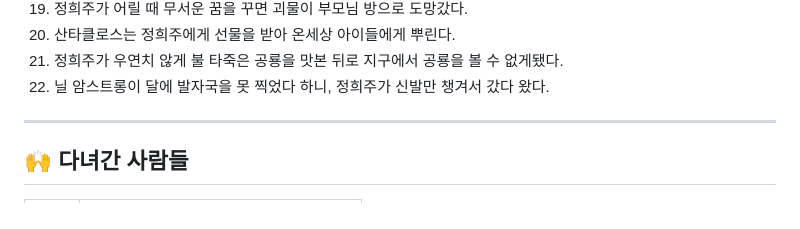
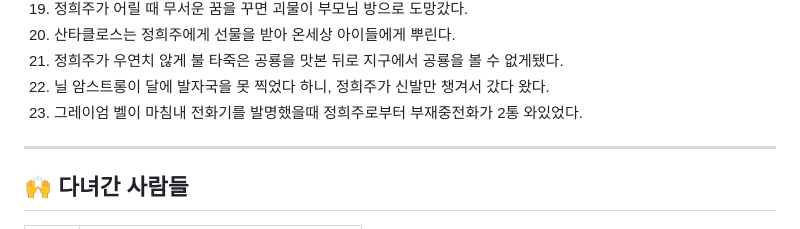
Before and after one commit to SDS-Junior-Reviewer-2026-Second/ptest_Heejoo, a Markdown page: README.md, the part around the change. Rendered like a GitHub page.

```diff
--- a/README.md
+++ b/README.md
@@ -95,6 +95,7 @@
 20. 산타클로스는 정희주에게 선물을 받아 온세상 아이들에게 뿌린다.
 21. 정희주가 우연치 않게 불 타죽은 공룡을 맛본 뒤로 지구에서 공룡을 볼 수 없게됐다.
 22. 닐 암스트롱이 달에 발자국을 못 찍었다 하니, 정희주가 신발만 챙겨서 갔다 왔다.
+23. 그레이엄 벨이 마침내 전화기를 발명했을때 정희주로부터 부재중전화가 2통 와있었다.
 ---
 
 ## 🙌 다녀간 사람들
```
